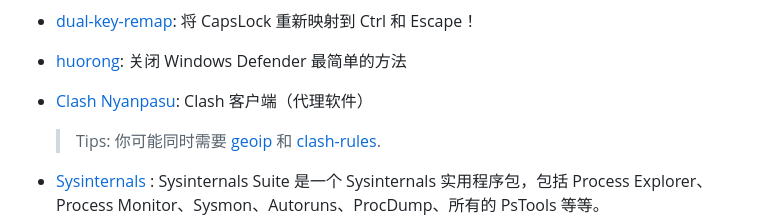
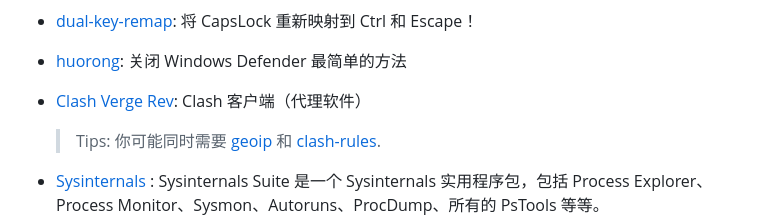
Before and after one commit to mrbeardad/MyIDE, a Markdown page: README-zh.md, the part around one of its changes. GitHub-like rendering.

Commit message:
doc: 使用 clash-verge-rev 代替 clash-nyanpasu

```diff
--- a/README-zh.md
+++ b/README-zh.md
@@ -358,7 +357,7 @@ cp .\lazygit\config.yml ~\AppData\Local\lazygit\config.yml
 
 - [huorong](https://www.huorong.cn/): 关闭 Windows Defender 最简单的方法
 
-- [Clash Nyanpasu](https://github.com/libnyanpasu/clash-nyanpasu): Clash 客户端（代理软件）
+- [Clash Verge Rev](https://github.com/clash-verge-rev/clash-verge-rev): Clash 客户端（代理软件）
 
   > Tips: 你可能同时需要 [geoip](https://github.com/Loyalsoldier/geoip) 和 [clash-rules](https://github.com/Loyalsoldier/clash-rules).
 
```
Also changed, not shown: other parts of README-zh.md (+0 -1 lines), 1 other file.
